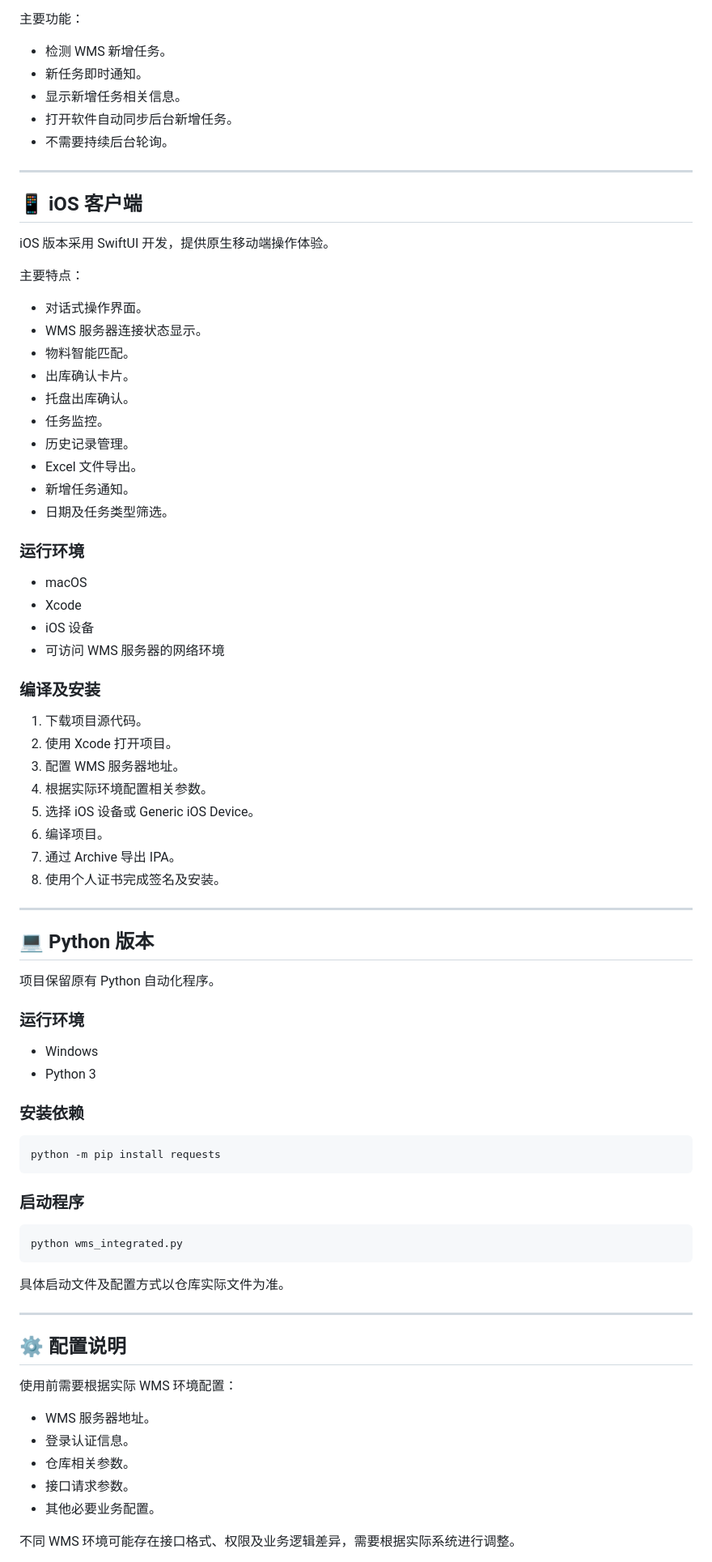
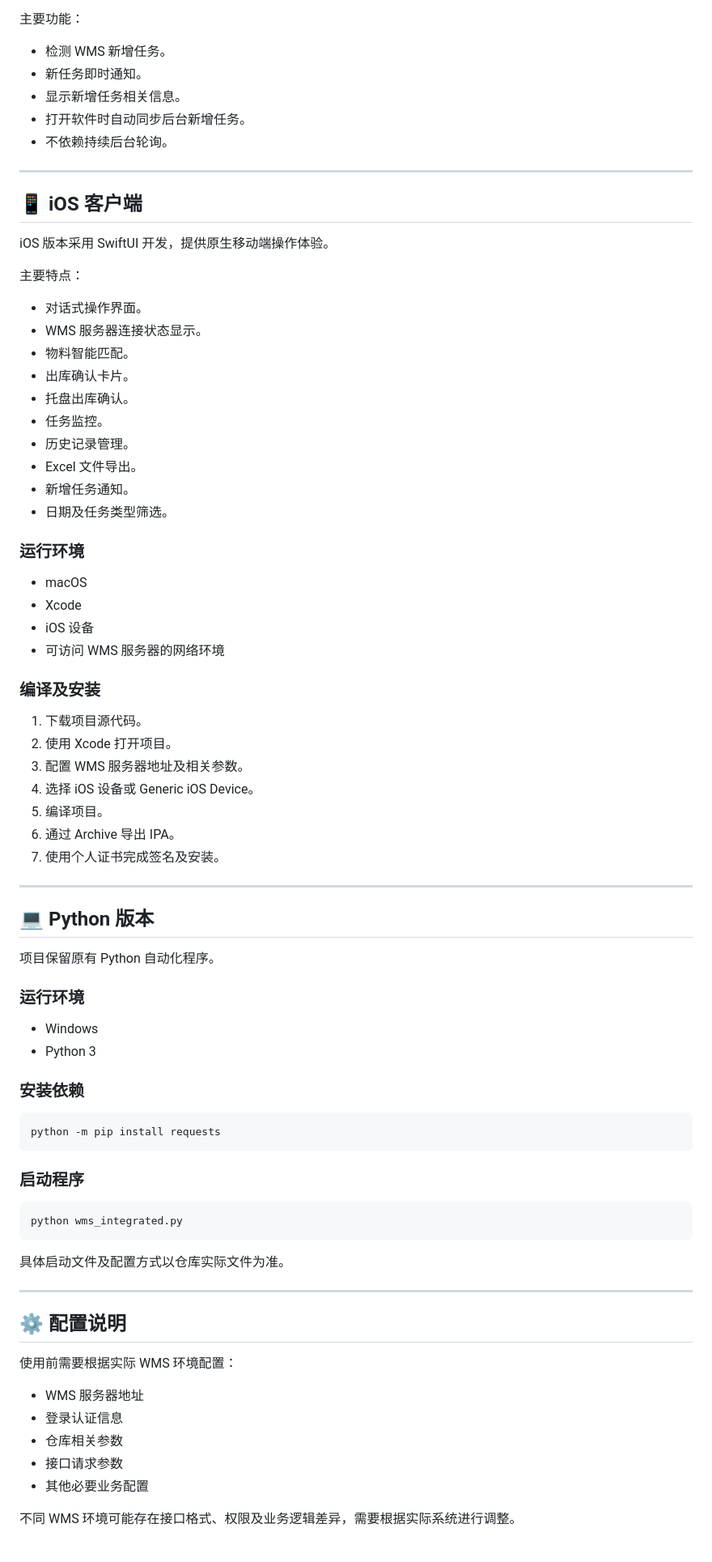
Before and after one commit to As-langs/WMS, a Markdown page: README.md, the part around one of its changes. Shown at 81% size. Rendered like a GitHub page.

````diff
--- a/README.md
+++ b/README.md
@@ -157,13 +134,13 @@ A00666
 
 主要功能：
 
--   检测 WMS 新增任务。
--   新任务即时通知。
--   显示新增任务相关信息。
--   打开软件自动同步后台新增任务。
--   不需要持续后台轮询。
+- 检测 WMS 新增任务。
+- 新任务即时通知。
+- 显示新增任务相关信息。
+- 打开软件时自动同步后台新增任务。
+- 不依赖持续后台轮询。
 
-------------------------------------------------------------------------
+---
 
 ## 📱 iOS 客户端
 
@@ -171,36 +148,35 @@ iOS 版本采用 SwiftUI 开发，提供原生移动端操作体验。
 
 主要特点：
 
--   对话式操作界面。
--   WMS 服务器连接状态显示。
--   物料智能匹配。
--   出库确认卡片。
--   托盘出库确认。
--   任务监控。
--   历史记录管理。
--   Excel 文件导出。
--   新增任务通知。
--   日期及任务类型筛选。
+- 对话式操作界面。
+- WMS 服务器连接状态显示。
+- 物料智能匹配。
+- 出库确认卡片。
+- 托盘出库确认。
+- 任务监控。
+- 历史记录管理。
+- Excel 文件导出。
+- 新增任务通知。
+- 日期及任务类型筛选。
 
 ### 运行环境
 
--   macOS
--   Xcode
--   iOS 设备
--   可访问 WMS 服务器的网络环境
+- macOS
+- Xcode
+- iOS 设备
+- 可访问 WMS 服务器的网络环境
 
 ### 编译及安装
 
-1.  下载项目源代码。
-2.  使用 Xcode 打开项目。
-3.  配置 WMS 服务器地址。
-4.  根据实际环境配置相关参数。
-5.  选择 iOS 设备或 Generic iOS Device。
-6.  编译项目。
-7.  通过 Archive 导出 IPA。
-8.  使用个人证书完成签名及安装。
+1. 下载项目源代码。
+2. 使用 Xcode 打开项目。
+3. 配置 WMS 服务器地址及相关参数。
+4. 选择 iOS 设备或 Generic iOS Device。
+5. 编译项目。
+6. 通过 Archive 导出 IPA。
+7. 使用个人证书完成签名及安装。
 
-------------------------------------------------------------------------
+---
 
 ## 💻 Python 版本
 
@@ -208,35 +184,34 @@ iOS 版本采用 SwiftUI 开发，提供原生移动端操作体验。
 
 ### 运行环境
 
--   Windows
--   Python 3
+- Windows
+- Python 3
 
 ### 安装依赖
 
-``` bash
+```bash
 python -m pip install requests
 ```
 
 ### 启动程序
 
-``` bash
+```bash
 python wms_integrated.py
 ```
 
 具体启动文件及配置方式以仓库实际文件为准。
 
-------------------------------------------------------------------------
+---
 
 ## ⚙️ 配置说明
 
 使用前需要根据实际 WMS 环境配置：
 
--   WMS 服务器地址。
--   登录认证信息。
--   仓库相关参数。
--   接口请求参数。
--   其他必要业务配置。
+- WMS 服务器地址
+- 登录认证信息
+- 仓库相关参数
+- 接口请求参数
+- 其他必要业务配置
 
-不同 WMS
-环境可能存在接口格式、权限及业务逻辑差异，需要根据实际系统进行调整。
+不同 WMS 环境可能存在接口格式、权限及业务逻辑差异，需要根据实际系统进行调整。
 
````
Also changed, not shown: other parts of README.md (+85 -123 lines).
